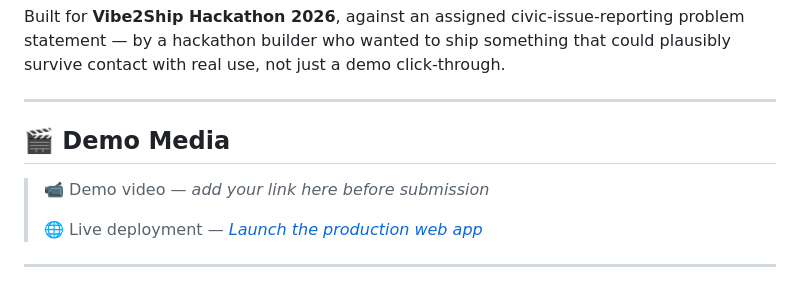
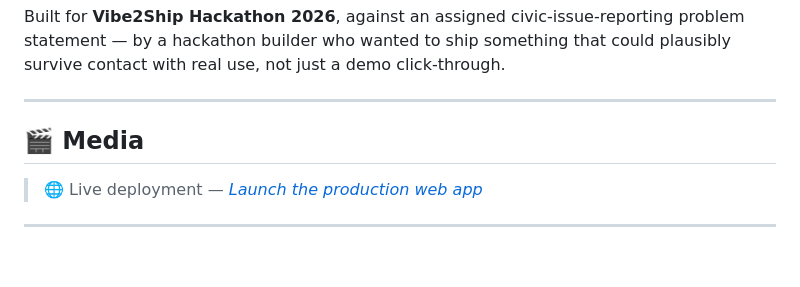
Before and after one commit to rh3eeacysec/Streetvoice, a Markdown page: README.md, the part around the change. Rendered like a GitHub page; blank space fills up the shorter version.

Commit message:
Revise README for media section and links
Updated section headers and demo media links in README.

```diff
--- a/README.md
+++ b/README.md
@@ -32,9 +32,9 @@ Built for **Vibe2Ship Hackathon 2026**, against an assigned civic-issue-reportin
 
 ---
 
-## 🎬 Demo Media
+## 🎬 Media
 
-> 📹 Demo video — *add your link here before submission*
+
 >
 > 🌐 Live deployment — [*Launch the production web app*](https://streetvoice-116985470713.asia-south1.run.app)
 
```
